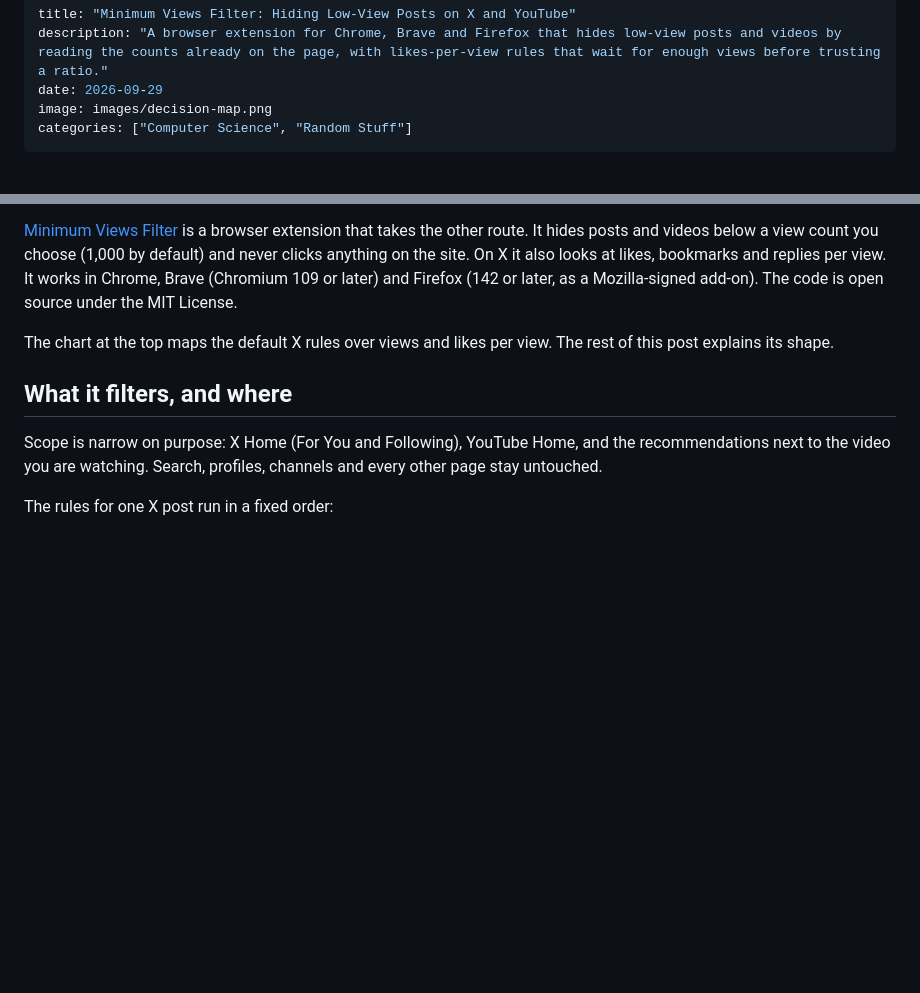
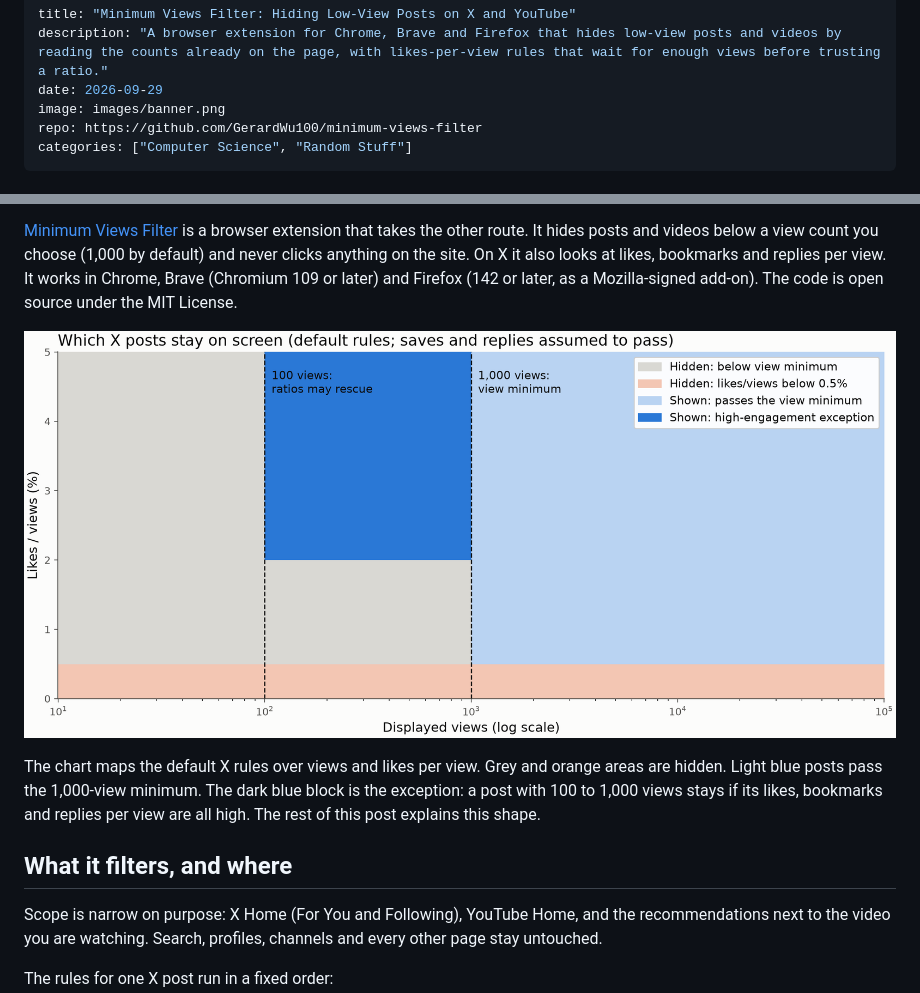
Before and after one commit to GerardWu100/minimum-views-filter, a Markdown page: blog/index.md, 2 parts joined by grey strips. Drawn GitHub-style; blank space fills up the shorter version.

```diff
--- a/blog/index.md
+++ b/blog/index.md
@@ -2,7 +2,8 @@
 title: "Minimum Views Filter: Hiding Low-View Posts on X and YouTube"
 description: "A browser extension for Chrome, Brave and Firefox that hides low-view posts and videos by reading the counts already on the page, with likes-per-view rules that wait for enough views before trusting a ratio."
 date: 2026-09-29
-image: images/decision-map.png
+image: images/banner.png
+repo: https://github.com/GerardWu100/minimum-views-filter
 categories: ["Computer Science", "Random Stuff"]
 ---
 # Minimum Views Filter: hiding low-view posts on X and YouTube
@@ -11,7 +12,9 @@ X and YouTube try out new posts on a small audience first. If you are part of th
 
 [Minimum Views Filter](https://github.com/GerardWu100/minimum-views-filter) is a browser extension that takes the other route. It hides posts and videos below a view count you choose (1,000 by default) and never clicks anything on the site. On X it also looks at likes, bookmarks and replies per view. It works in Chrome, Brave (Chromium 109 or later) and Firefox (142 or later, as a Mozilla-signed add-on). The code is open source under the MIT License.
 
-The chart at the top maps the default X rules over views and likes per view. The rest of this post explains its shape.
+![Which X posts stay on screen under the default rules](images/decision-map.png)
+
+The chart maps the default X rules over views and likes per view. Grey and orange areas are hidden. Light blue posts pass the 1,000-view minimum. The dark blue block is the exception: a post with 100 to 1,000 views stays if its likes, bookmarks and replies per view are all high. The rest of this post explains this shape.
 
 ## What it filters, and where
 
```
Also changed, not shown: blog/index.fr.md (+5 -2 lines), blog/images/banner.png (added), 1 other file.
